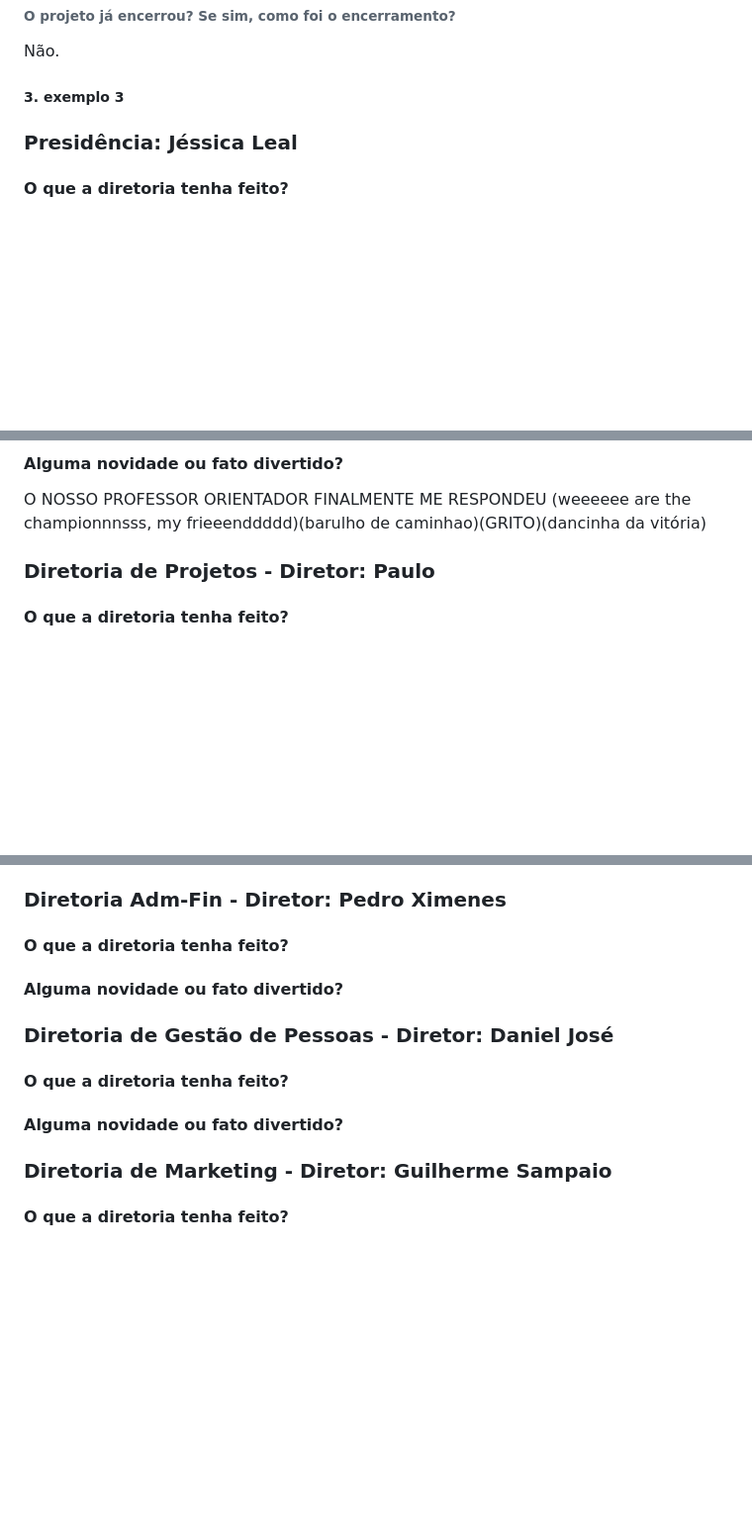
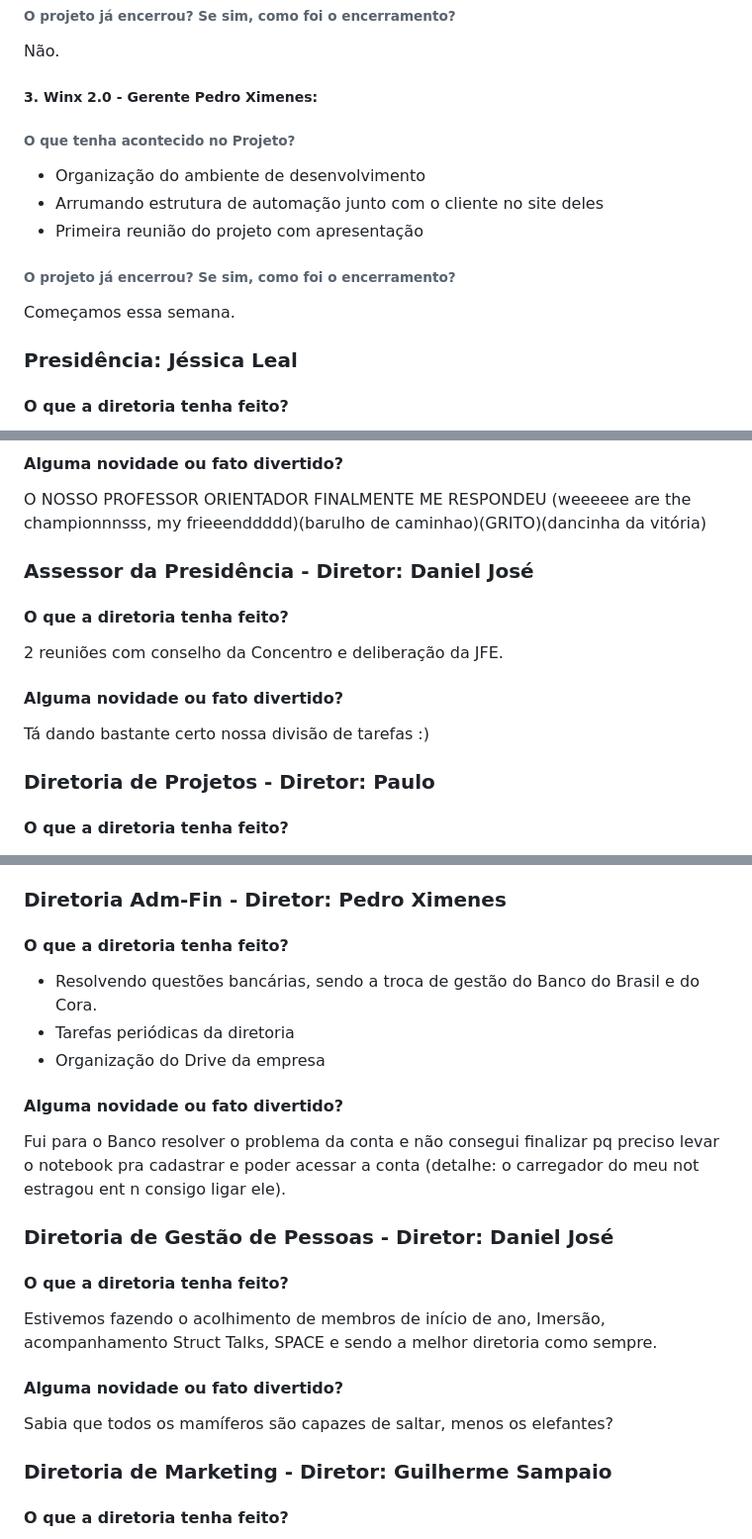
Before and after one commit to StructCE/newsletter, a Markdown page: 2024/1ª Ed.-Jan+Fev/index.md, 3 parts joined by grey strips. Shown at 99% size. Drawn GitHub-style; blank space fills up the shorter version.

Commit message:
newsletter atualizado

```diff
--- a/2024/1ª Ed.-Jan+Fev/index.md
+++ b/2024/1ª Ed.-Jan+Fev/index.md
@@ -45,7 +45,17 @@ Iniciando projeto, reuniões, design inicial.
 
 Não.
 
-##### 3. exemplo 3
+##### 3. Winx 2.0 - Gerente Pedro Ximenes:
+
+###### O que tenha acontecido no Projeto?
+
+- Organização do ambiente de desenvolvimento
+- Arrumando estrutura de automação junto com o cliente no site deles
+- Primeira reunião do projeto com apresentação
+
+###### O projeto já encerrou? Se sim, como foi o encerramento?
+
+Começamos essa semana.
 
 ### Presidência: Jéssica Leal
 
@@ -54,6 +64,16 @@ Juntamente com a diretoria de Gestão de Pessoas, a Presidência tem organizado
 #### Alguma novidade ou fato divertido?
 O NOSSO PROFESSOR ORIENTADOR FINALMENTE ME RESPONDEU
 (weeeeee are the championnnsss, my frieeenddddd)(barulho de caminhao)(GRITO)(dancinha da vitória)
+
+### Assessor da Presidência - Diretor: Daniel José
+
+#### O que a diretoria tenha feito?
+
+2 reuniões com conselho da Concentro e deliberação da JFE.
+
+#### Alguma novidade ou fato divertido?
+
+Tá dando bastante certo nossa divisão de tarefas :)
 
 ### Diretoria de Projetos - Diretor: Paulo
 
@@ -72,13 +92,24 @@ Acho que não.
 
 #### O que a diretoria tenha feito?
 
+- Resolvendo questões bancárias, sendo a troca de gestão do Banco do Brasil e do Cora.
+- Tarefas periódicas da diretoria
+- Organização do Drive da empresa
+
 #### Alguma novidade ou fato divertido?
+
+Fui para o Banco resolver o problema da conta e não consegui finalizar pq preciso levar o notebook pra cadastrar e poder acessar a conta (detalhe: o carregador do meu not estragou ent n consigo ligar ele).
+
 
 ### Diretoria de Gestão de Pessoas - Diretor: Daniel José
 
 #### O que a diretoria tenha feito?
 
+Estivemos fazendo o acolhimento de membros de início de ano, Imersão, acompanhamento Struct Talks, SPACE e sendo a melhor diretoria como sempre.
+
 #### Alguma novidade ou fato divertido?
+
+Sabia que todos os mamíferos são capazes de saltar, menos os elefantes?
 
 ### Diretoria de Marketing - Diretor: Guilherme Sampaio
 
```
